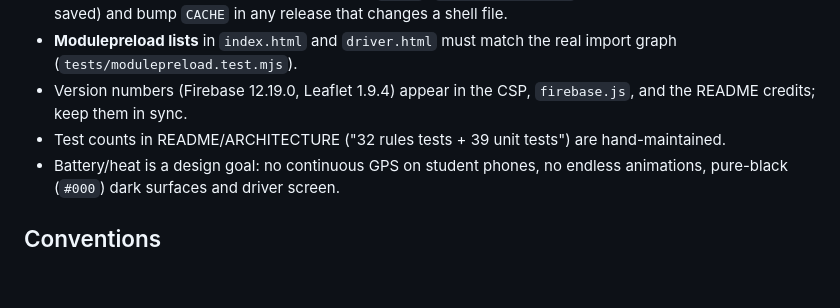
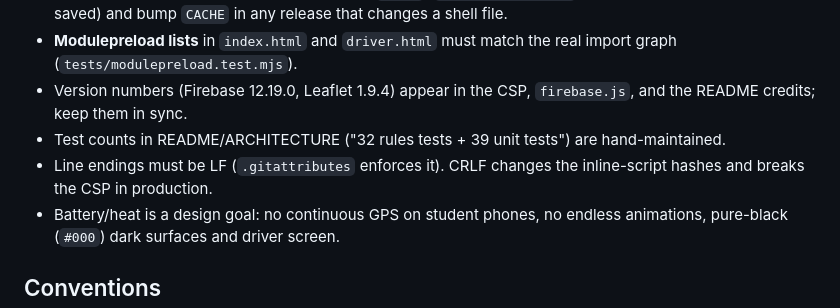
Before and after one commit to AbeerMiglani/SNU-Caddy, a Markdown page: CLAUDE.md, the part around the change. Drawn GitHub-style; blank space fills up the shorter version.

Commit message:
CLAUDE.md: note that LF line endings are required
Co-Authored-By: Claude Sonnet 5.5 <noreply@anthropic.com>

```diff
--- a/CLAUDE.md
+++ b/CLAUDE.md
@@ -37,6 +37,7 @@ Three separate pages, each with its own entry module and CSS: `index.html` (stud
 - **Modulepreload lists** in `index.html` and `driver.html` must match the real import graph (`tests/modulepreload.test.mjs`).
 - Version numbers (Firebase 12.19.0, Leaflet 1.9.4) appear in the CSP, `firebase.js`, and the README credits; keep them in sync.
 - Test counts in README/ARCHITECTURE ("32 rules tests + 39 unit tests") are hand-maintained.
+- Line endings must be LF (`.gitattributes` enforces it). CRLF changes the inline-script hashes and breaks the CSP in production.
 - Battery/heat is a design goal: no continuous GPS on student phones, no endless animations, pure-black (`#000`) dark surfaces and driver screen.
 
 ## Conventions
```
